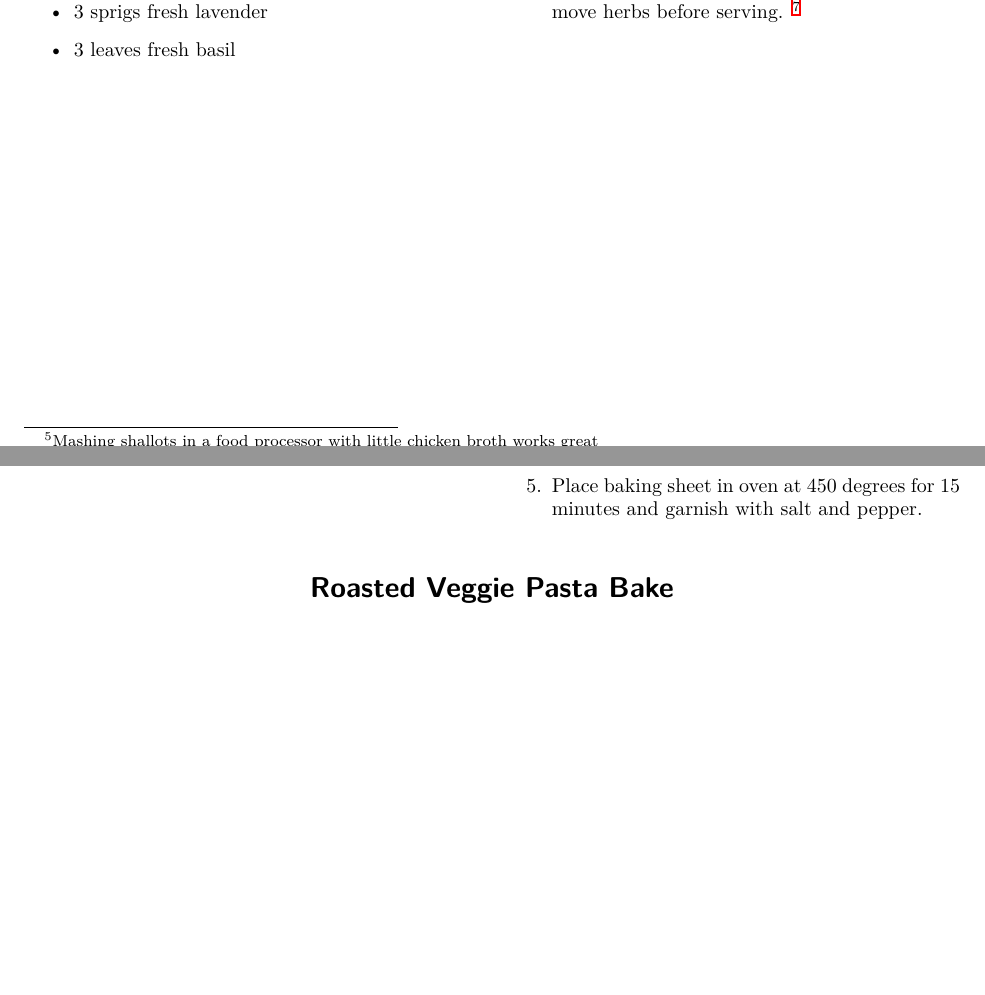
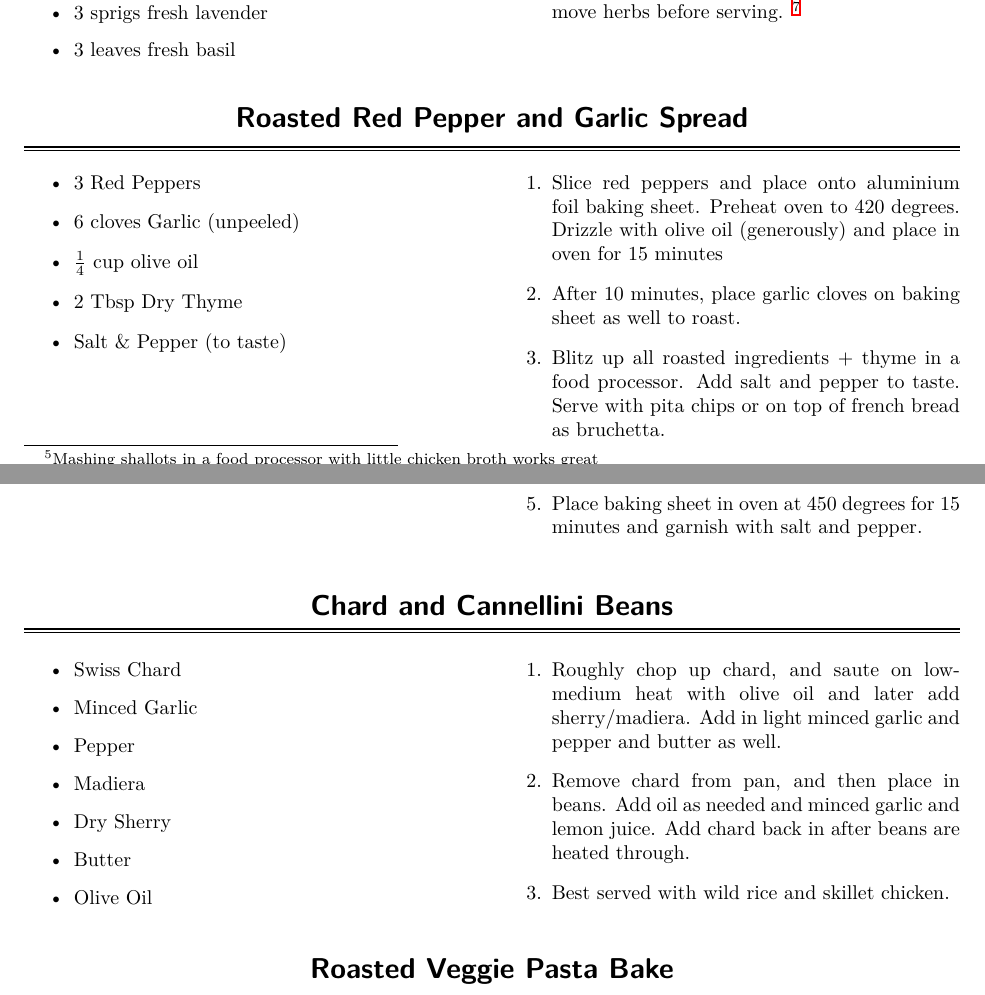
Before and after one commit to aabiddanda/Recipes, a LaTeX thesis (cookbook.tex, which reads dinner.tex, sauces.tex): two parts of pages 10 and 26 of 26 before the commit and two parts of pages 10 and 27 of 27 after it, joined at a grey line, cut so that both start at the same text, the shorter picture padded with empty space. Compiled offline with XeLaTeX.

Commit message:
added some new sauces and stuff

```diff
--- a/dinner.tex
+++ b/dinner.tex
@@ -404,6 +403,26 @@
 	\end{enumerate}
 }
 
+\recipe{Chard and Cannellini Beans}
+\recipecolumn{
+	\begin{itemize}
+		\item Swiss Chard
+		\item Minced Garlic
+		\item Pepper
+		\item Madiera
+		\item Dry Sherry
+		\item Butter
+		\item Olive Oil
+	\end{itemize}
+}{
+	\begin{enumerate}
+		\item Roughly chop up chard, and saute on low-medium heat with olive oil and later add sherry/madiera. Add in light minced garlic and pepper and butter as well.
+		\item Remove chard from pan, and then place in beans. Add oil as needed and minced garlic and lemon juice. Add chard back in after beans are heated through.
+		\item Best served with wild rice and skillet chicken.
+	\end{enumerate}
+}
+
+
 \recipe{Roasted Veggie Pasta Bake}
 \recipecolumn{
 	\begin{itemize}
--- a/sauces.tex
+++ b/sauces.tex
@@ -106,3 +106,20 @@
 		\item Place jar in fridge for a night or longer and remove herbs before serving. \footnote{This works great for making drinks, particularly with clear liquors}
 	\end{enumerate}
 }
+
+\recipe{Roasted Red Pepper and Garlic Spread}
+\recipecolumn{
+	\begin{itemize}
+		\item 3 Red Peppers
+		\item 6 cloves Garlic (unpeeled)
+		\item $\frac{1}{4}$ cup olive oil
+		\item 2 Tbsp Dry Thyme
+		\item Salt \& Pepper (to taste)
+	\end{itemize}
+}{
+	\begin{enumerate}
+		\item Slice red peppers and place onto aluminium foil baking sheet. Preheat oven to 420 degrees. Drizzle with olive oil (generously) and place in oven for 15 minutes
+		\item After 10 minutes, place garlic cloves on baking sheet as well to roast.
+		\item Blitz up all roasted ingredients + thyme in a food processor. Add salt and pepper to taste. Serve with pita chips or on top of french bread as bruchetta.
+	\end{enumerate}
+}
```
Also changed, not shown: cookbook.pdf, dinner.tex (5 more changed lines).
